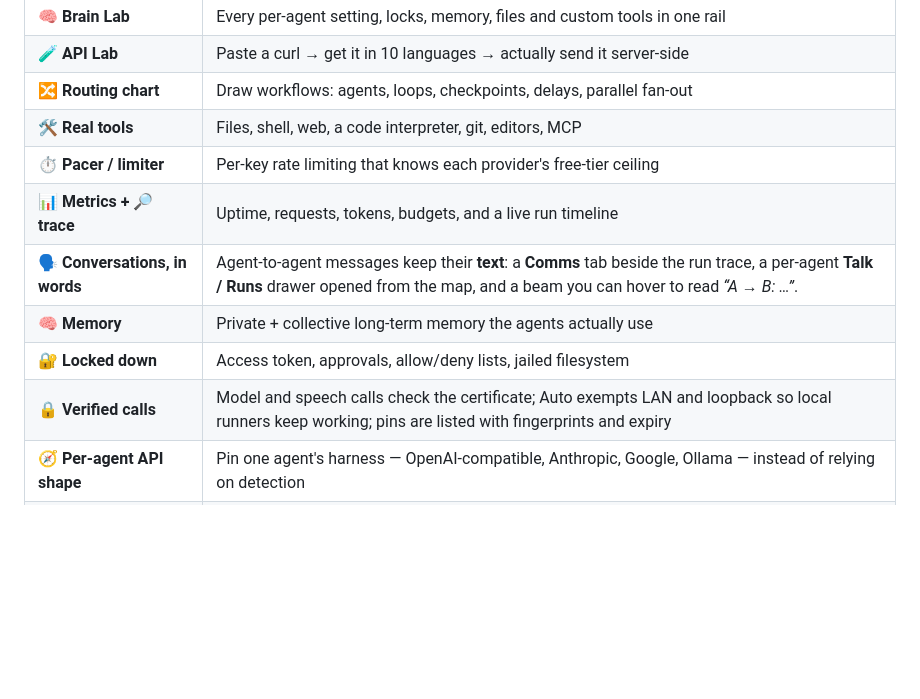
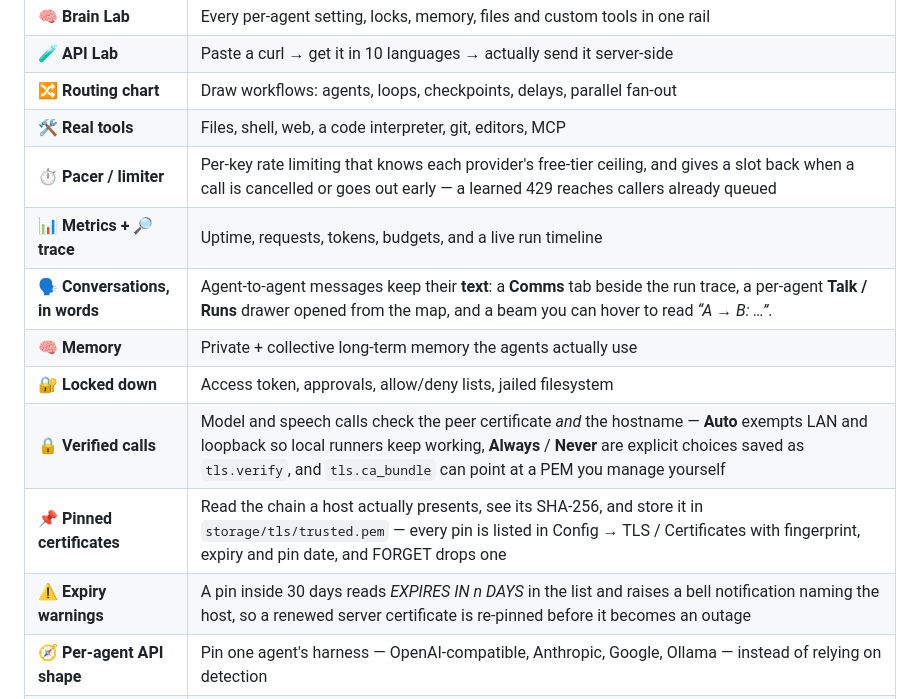
Before and after one commit to MBHudson/Autonomous, a Markdown page: README.md, the part around the change. GitHub-like rendering; blank space fills up the shorter version.

Commit message:
Give the v369-v373 features their rows in What's inside
The certificate work, the pin list and the expiry warning only existed in
What's new and the security section, so the feature table still described
model calls as unverified. Verified calls now names the Auto/Always/Never
modes and the CA bundle, pinned certificates and expiry warnings get their
own rows, and the limiter row records that a cancelled or early call returns
its slot.

```diff
--- a/README.md
+++ b/README.md
@@ -206,12 +206,14 @@ Jump straight to a section — every heading on this page is also clickable.
 | 🧪 **API Lab** | Paste a curl → get it in 10 languages → actually send it server-side |
 | 🔀 **Routing chart** | Draw workflows: agents, loops, checkpoints, delays, parallel fan-out |
 | 🛠️ **Real tools** | Files, shell, web, a code interpreter, git, editors, MCP |
-| ⏱️ **Pacer / limiter** | Per-key rate limiting that knows each provider's free-tier ceiling |
+| ⏱️ **Pacer / limiter** | Per-key rate limiting that knows each provider's free-tier ceiling, and gives a slot back when a call is cancelled or goes out early — a learned 429 reaches callers already queued |
 | 📊 **Metrics + 🔎 trace** | Uptime, requests, tokens, budgets, and a live run timeline |
 | 🗣️ **Conversations, in words** | Agent-to-agent messages keep their **text**: a **Comms** tab beside the run trace, a per-agent **Talk / Runs** drawer opened from the map, and a beam you can hover to read *“A → B: …”*. |
 | 🧠 **Memory** | Private + collective long-term memory the agents actually use |
 | 🔐 **Locked down** | Access token, approvals, allow/deny lists, jailed filesystem |
-| 🔒 **Verified calls** | Model and speech calls check the certificate; Auto exempts LAN and loopback so local runners keep working; pins are listed with fingerprints and expiry |
+| 🔒 **Verified calls** | Model and speech calls check the peer certificate *and* the hostname — **Auto** exempts LAN and loopback so local runners keep working, **Always** / **Never** are explicit choices saved as `tls.verify`, and `tls.ca_bundle` can point at a PEM you manage yourself |
+| 📌 **Pinned certificates** | Read the chain a host actually presents, see its SHA-256, and store it in `storage/tls/trusted.pem` — every pin is listed in Config → TLS / Certificates with fingerprint, expiry and pin date, and FORGET drops one |
+| ⚠️ **Expiry warnings** | A pin inside 30 days reads *EXPIRES IN n DAYS* in the list and raises a bell notification naming the host, so a renewed server certificate is re-pinned before it becomes an outage |
 | 🧭 **Per-agent API shape** | Pin one agent's harness — OpenAI-compatible, Anthropic, Google, Ollama — instead of relying on detection |
 | 🧰 **A sandbox per agent** | Add as many jail roots as you like in Brain Lab and hand a different one to each agent; the global default stays exactly where it was. |
 | 🔌 **MCP client + server** | Connect to other MCP servers, *or* let a friend connect to you |
```
